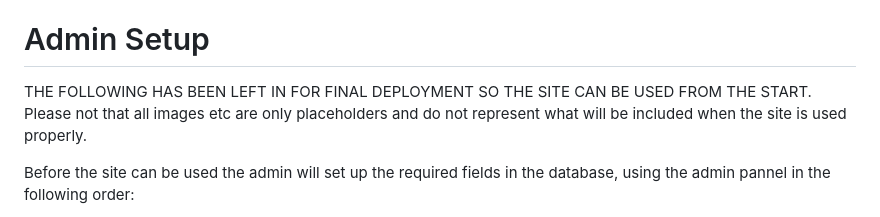
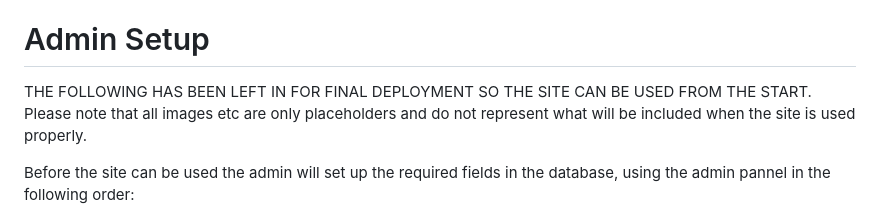
Before and after one commit to mjjstockman/setlistsharer, a Markdown page: README.md, the part around the change. GitHub-like rendering.

Commit message:
Correct readme spelling

```diff
--- a/README.md
+++ b/README.md
@@ -51,7 +51,7 @@ This is a fictional website (for educational purposes) for fans of a certain ban
 
 # Admin Setup
 
-THE FOLLOWING HAS BEEN LEFT IN FOR FINAL DEPLOYMENT SO THE SITE CAN BE USED FROM THE START.  Please not that all images etc are only placeholders
+THE FOLLOWING HAS BEEN LEFT IN FOR FINAL DEPLOYMENT SO THE SITE CAN BE USED FROM THE START.  Please note that all images etc are only placeholders
 and do not represent what will be included when the site is used properly.
 
 Before the site can be used the admin will set up the required fields in the database, using the admin pannel in the following order:
```
